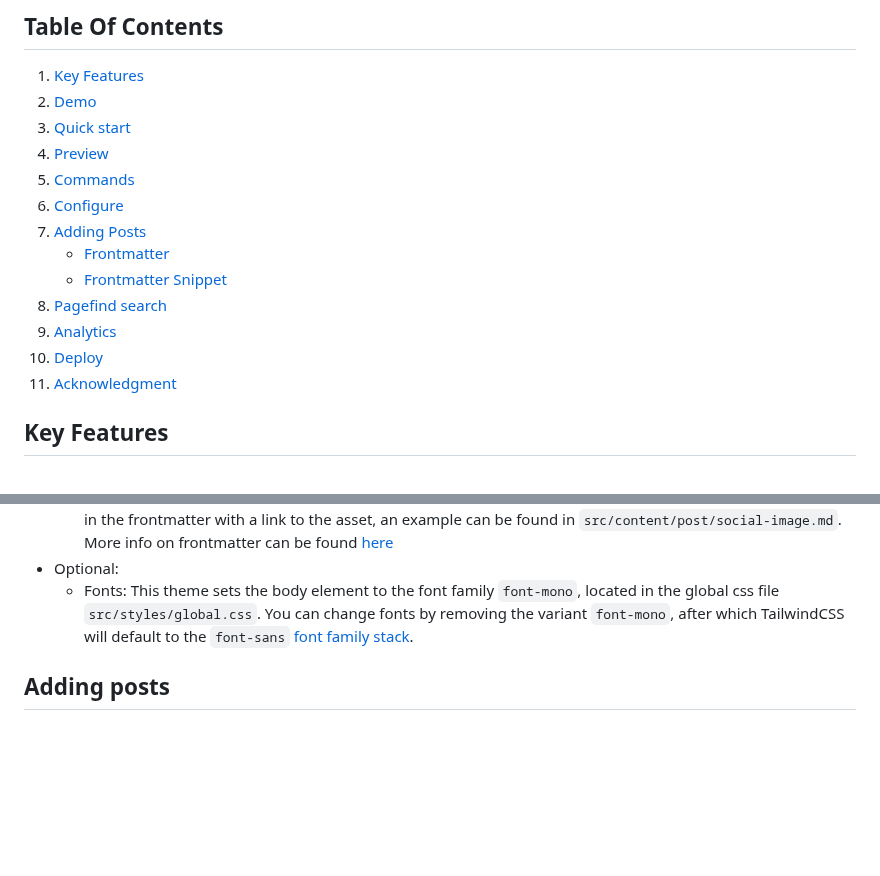
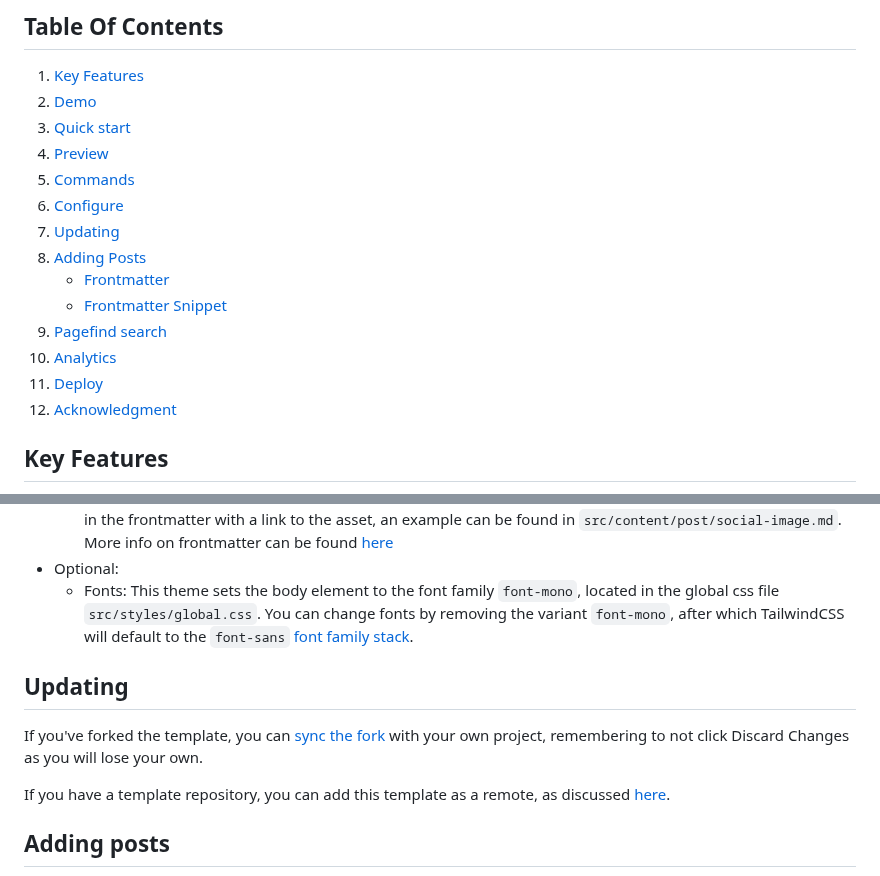
Before and after one commit to chrismwilliams/astro-theme-cactus, a Markdown page: README.md, 2 parts joined by grey strips. Drawn GitHub-style; blank space fills up the shorter version.

Commit message:
add update section

```diff
--- a/README.md
+++ b/README.md
@@ -15,13 +15,14 @@ Astro Cactus is a simple opinionated starter built with the Astro framework. Use
 4. [Preview](#preview)
 5. [Commands](#commands)
 6. [Configure](#configure)
-7. [Adding Posts](#adding-posts)
+7. [Updating](#updating)
+8. [Adding Posts](#adding-posts)
    - [Frontmatter](#frontmatter)
    - [Frontmatter Snippet](#frontmatter-snippet)
-8. [Pagefind search](#pagefind-search)
-9. [Analytics](#analytics)
-10. [Deploy](#deploy)
-11. [Acknowledgment](#acknowledgment)
+9. [Pagefind search](#pagefind-search)
+10. [Analytics](#analytics)
+11. [Deploy](#deploy)
+12. [Acknowledgment](#acknowledgment)
 
 ## Key Features
 
@@ -98,6 +99,12 @@ Replace pnpm with your choice of npm / yarn
 - Optional:
   - Fonts: This theme sets the body element to the font family `font-mono`, located in the global css file `src/styles/global.css`. You can change fonts by removing the variant `font-mono`, after which TailwindCSS will default to the `font-sans` [font family stack](https://tailwindcss.com/docs/font-family).
 
+## Updating
+
+If you've forked the template, you can [sync the fork](https://docs.github.com/en/pull-requests/collaborating-with-pull-requests/working-with-forks/syncing-a-fork) with your own project, remembering to not click Discard Changes as you will lose your own.
+
+If you have a template repository, you can add this template as a remote, as discussed [here](https://stackoverflow.com/questions/56577184/github-pull-changes-from-a-template-repository).
+
 ## Adding posts
 
 This theme utilises [Content Collections](https://docs.astro.build/en/guides/content-collections/) to organise Markdown and/or MDX files, as well as type-checking frontmatter with a schema -> `src/content/config.ts`.
```
